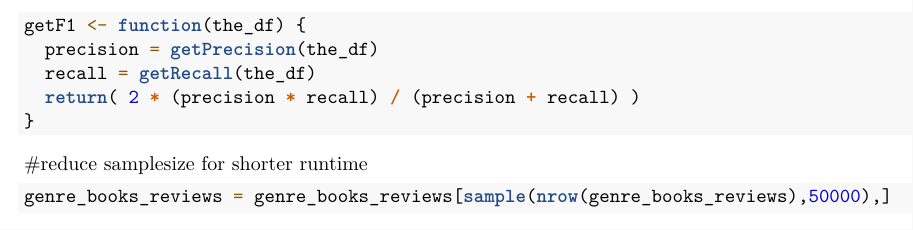
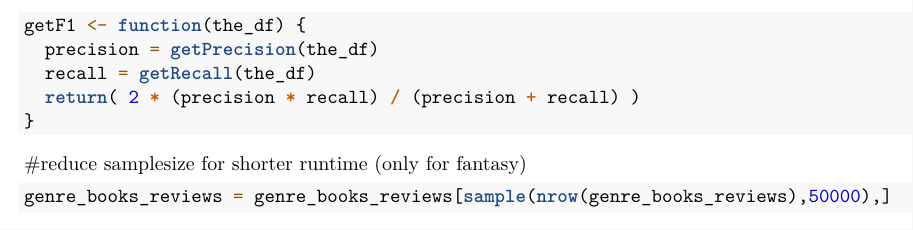
Before and after one commit to fcss13/author-gender-fairness, an R Markdown document (fantasy_paranormal.Rmd): part of page 6 of 10, cut so that both start at the same text. Rendered offline with R 4.5, knitr and Pandoc, then LaTeX, with nearby package versions; some code elsewhere in the file could not run offline.

Commit message:
change in heading
wanted to mention that samplesize reduction is just ment for fantasy

````diff
--- a/fantasy_paranormal.Rmd
+++ b/fantasy_paranormal.Rmd
@@ -271,7 +271,7 @@ getF1 <- function(the_df) {
 }
 ```
 
-#reduce samplesize for shorter runtime
+#reduce samplesize for shorter runtime (only for fantasy)
 
 ```{r}
 genre_books_reviews = genre_books_reviews[sample(nrow(genre_books_reviews),50000),]
````
